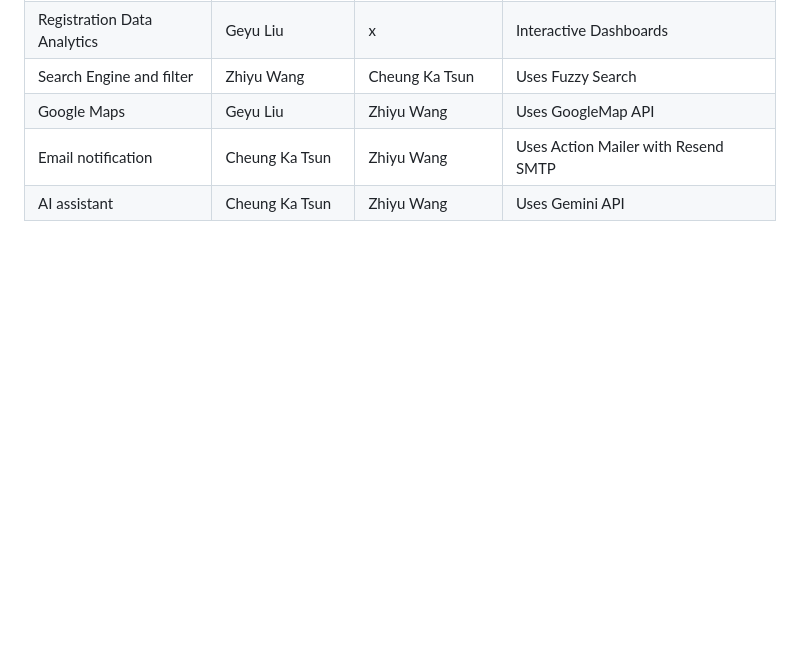
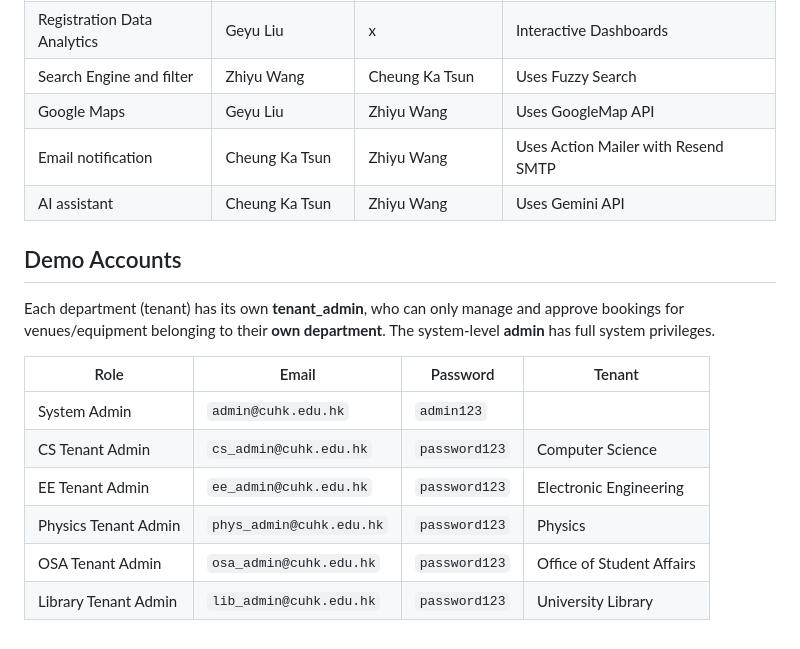
Before and after one commit to FCabcasd/CSCI3100-Group-5, a Markdown page: README.md, the part around the change. Drawn GitHub-style; blank space fills up the shorter version.

Commit message:
docs: add demo accounts section to README

```diff
--- a/README.md
+++ b/README.md
@@ -165,3 +165,18 @@ open coverage/index.html
 | Google Maps | Geyu Liu | Zhiyu Wang | Uses GoogleMap API |
 | Email notification | Cheung Ka Tsun | Zhiyu Wang | Uses Action Mailer with Resend SMTP |
 | AI assistant | Cheung Ka Tsun | Zhiyu Wang | Uses Gemini API |
+
+
+
+## Demo Accounts
+
+Each department (tenant) has its own **tenant_admin**, who can only manage and approve bookings for venues/equipment belonging to their **own department**. The system-level **admin** has full system privileges.
+
+| Role | Email | Password | Tenant |
+|------|-------|----------|--------|
+| System Admin | `admin@cuhk.edu.hk` | `admin123` | |
+| CS Tenant Admin | `cs_admin@cuhk.edu.hk` | `password123` | Computer Science |
+| EE Tenant Admin | `ee_admin@cuhk.edu.hk` | `password123` | Electronic Engineering |
+| Physics Tenant Admin | `phys_admin@cuhk.edu.hk` | `password123` | Physics |
+| OSA Tenant Admin | `osa_admin@cuhk.edu.hk` | `password123` | Office of Student Affairs |
+| Library Tenant Admin | `lib_admin@cuhk.edu.hk` | `password123` | University Library |
```
